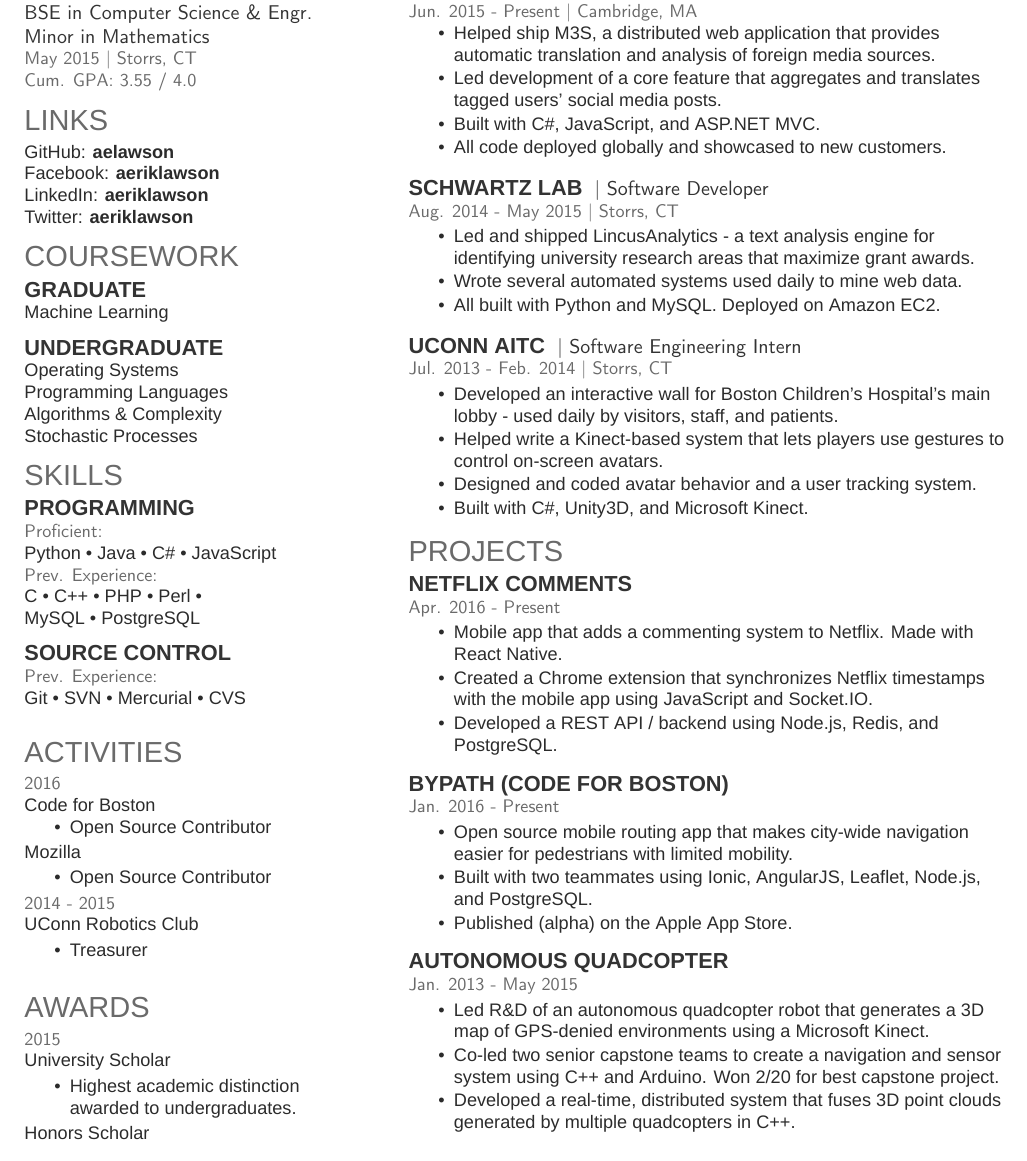
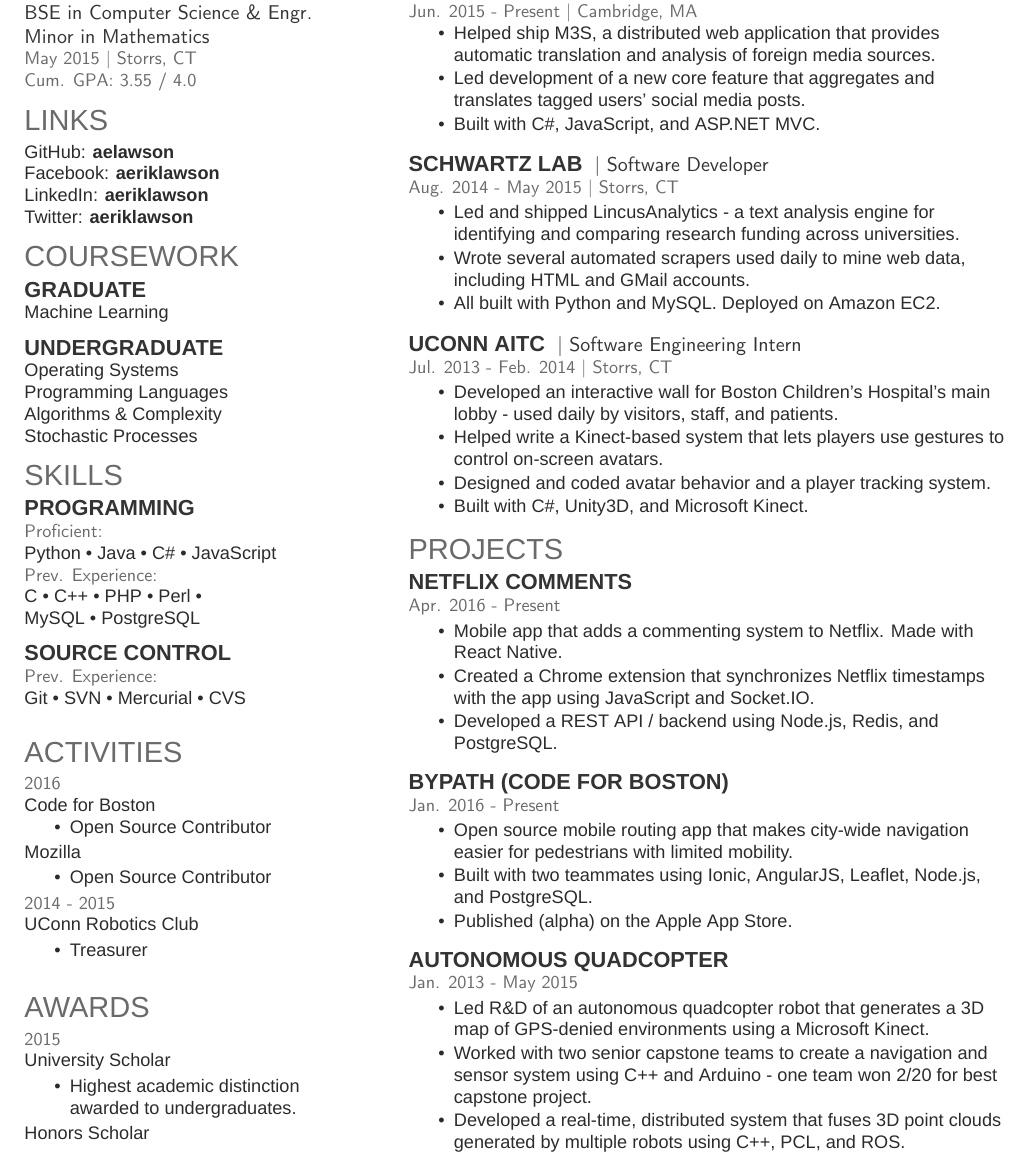
Before and after one commit to aelawson/resume, a LaTeX CV (andrew_resume.tex): part of the page, cut so that both start at the same text. Compiled offline with XeLaTeX; a missing font is replaced by an installed copy or a similar font.

Commit message:
Update descriptions.

```diff
--- a/andrew_resume.tex
+++ b/andrew_resume.tex
@@ -191,9 +191,8 @@
 \vspace{\topsep} % Hacky fix for awkward extra vertical space
 \begin{tightemize}
 \item Helped ship M3S, a distributed web application that provides automatic translation and analysis of foreign media sources.
-\item Led development of a core feature that aggregates and translates tagged users' social media posts.
+\item Led development of a new core feature that aggregates and translates tagged users' social media posts.
 \item Built with C\#, JavaScript, and ASP.NET MVC.
-\item All code deployed globally and showcased to new customers.
 \end{tightemize}
 \sectionsep
 
@@ -201,8 +200,8 @@
 \descript{| Software Developer }
 \location{Aug. 2014 - May 2015 | Storrs, CT}
 \begin{tightemize}
-\item Led and shipped LincusAnalytics - a text analysis engine for identifying university research areas that maximize grant awards.
-\item Wrote several automated systems used daily to mine web data.
+\item Led and shipped LincusAnalytics - a text analysis engine for identifying and comparing research funding across universities.
+\item Wrote several automated scrapers used daily to mine web data, including HTML and GMail accounts.
 \item All built with Python and MySQL. Deployed on Amazon EC2.
 \end{tightemize}
 \sectionsep
@@ -223,7 +222,7 @@
 \begin{tightemize}
 \item Developed an interactive wall for Boston Children's Hospital's main lobby - used daily by visitors, staff, and patients.
 \item Helped write a Kinect-based system that lets players use gestures to control on-screen avatars.
-\item Designed and coded avatar behavior and a user tracking system.
+\item Designed and coded avatar behavior and a player tracking system.
 \item Built with C\#, Unity3D, and Microsoft Kinect.
 \end{tightemize}
 
@@ -236,7 +235,7 @@
 \location{Apr. 2016 - Present}
 \begin{tightemize}
 \item Mobile app that adds a commenting system to Netflix. Made with React Native.
-\item Created a Chrome extension that synchronizes Netflix timestamps with the mobile app using JavaScript and Socket.IO.
+\item Created a Chrome extension that synchronizes Netflix timestamps with the app using JavaScript and Socket.IO.
 \item Developed a REST API / backend using Node.js, Redis, and PostgreSQL.
 \end{tightemize}
 \sectionsep
@@ -254,8 +253,8 @@
 \location{Jan. 2013 - May 2015}
 \begin{tightemize}
 \item Led R\&D of an autonomous quadcopter robot that generates a 3D map of GPS-denied environments using a Microsoft Kinect.
-\item Co-led two senior capstone teams to create a navigation and sensor system using C++ and Arduino. Won 2/20 for best capstone project.
-\item Developed a real-time, distributed system that fuses 3D point clouds generated by multiple quadcopters in C++.
+\item Worked with two senior capstone teams to create a navigation and sensor system using C++ and Arduino - one team won 2/20 for best capstone project.
+\item Developed a real-time, distributed system that fuses 3D point clouds generated by multiple robots using C++, PCL, and ROS.
 \end{tightemize}
 \sectionsep
 
```
Also changed, not shown: andrew_resume.pdf.
